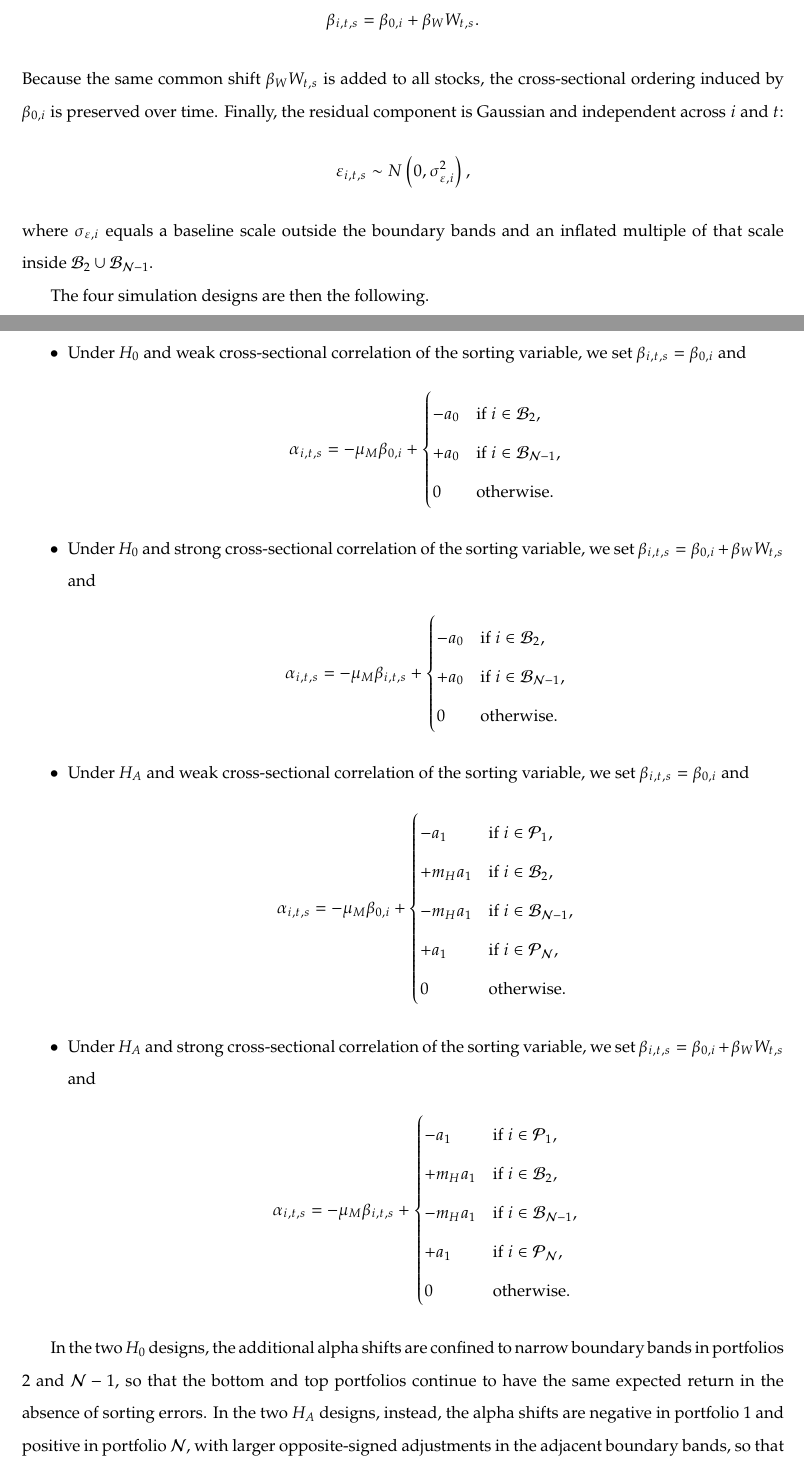
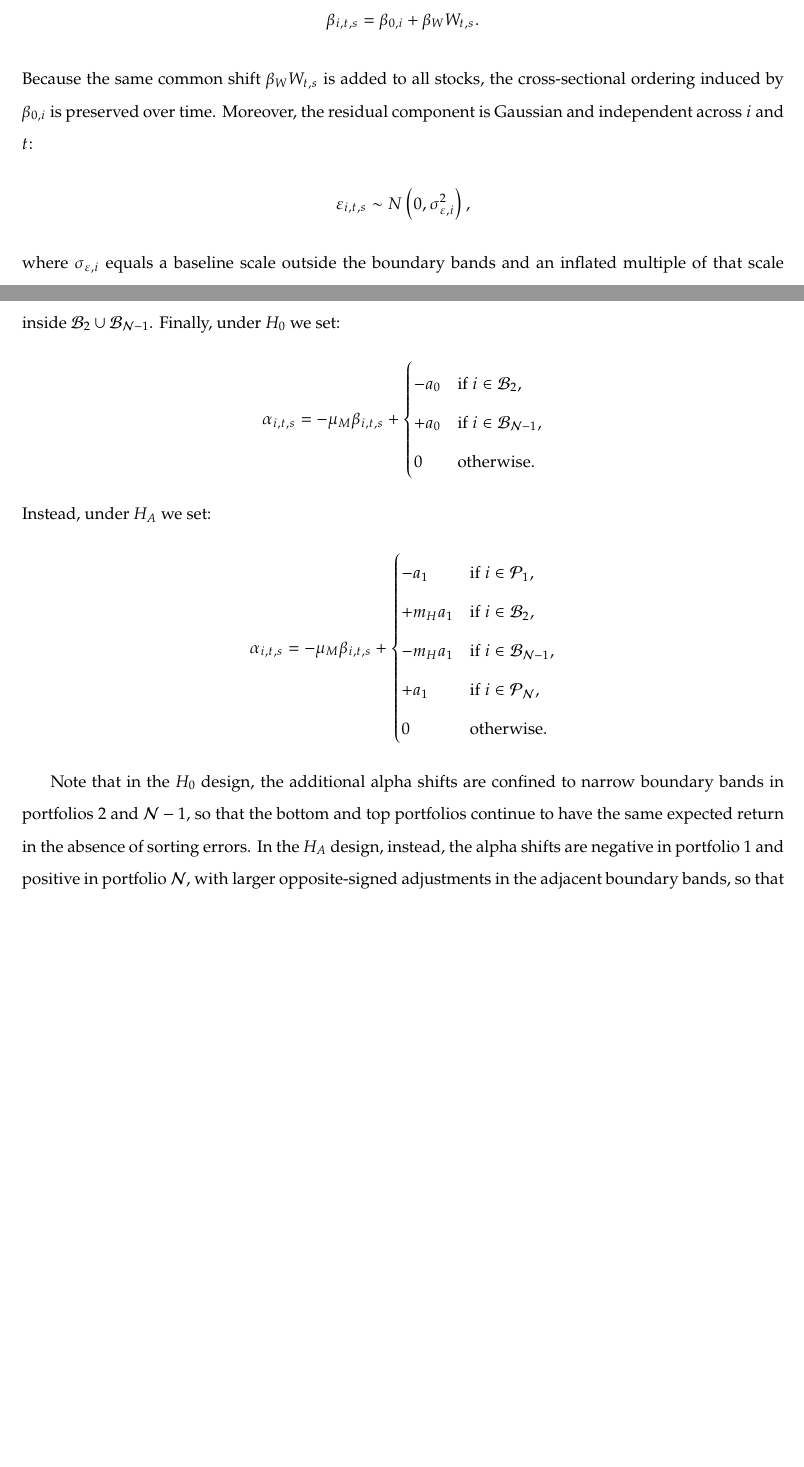
Before and after one commit to nicoloceneda/portfolio-sorts-tex, a LaTeX paper (manuscript/draft.tex, which reads sections/main.tex): two parts of pages 33 and 34 of 53 before the commit and two parts of pages 33 and 34 of 52 after it, joined at a grey line, cut so that both start at the same text, the shorter picture padded with empty space. Compiled offline with pdfLaTeX.

Commit message:
Simplified DGP

```diff
--- a/sections/main.tex
+++ b/sections/main.tex
@@ -910,28 +912,11 @@ Instead, in the setting with strong cross-sectional correlation of the sorting v
 \begin{align*}
     \beta_{i,t,s} = \beta_{0,i} + \beta_W W_{t,s}.
 \end{align*}
-Because the same common shift $\beta_W W_{t,s}$ is added to all stocks, the cross-sectional ordering induced by $\beta_{0,i}$ is preserved over time. Finally, the residual component is Gaussian and independent across $i$ and $t$:
+Because the same common shift $\beta_W W_{t,s}$ is added to all stocks, the cross-sectional ordering induced by $\beta_{0,i}$ is preserved over time. Moreover, the residual component is Gaussian and independent across $i$ and $t$:
 \begin{align*}
     \varepsilon_{i,t,s} \sim N\left(0,\sigma_{\varepsilon,i}^{2}\right),
 \end{align*}
-where $\sigma_{\varepsilon,i}$ equals a baseline scale outside the boundary bands and an inflated multiple of that scale inside $\mathcal{B}_2 \cup \mathcal{B}_{\mathcal{N}-1}$.
-
-The four simulation designs are then the following.
-\begin{itemize}
-    \item Under $H_{0}$ and weak cross-sectional correlation of the sorting variable, we set $\beta_{i,t,s}=\beta_{0,i}$ and
-    \begin{align*}
-        \alpha_{i,t,s}
-        =
-        -\mu_M \beta_{0,i}
-        +
-        \begin{cases}
-            -a_{0} & \text{if } i \in \mathcal{B}_{2},\\
-            +a_{0} & \text{if } i \in \mathcal{B}_{\mathcal{N}-1},\\
-            0 & \text{otherwise.}
-        \end{cases}
-    \end{align*}
-
-    \item Under $H_{0}$ and strong cross-sectional correlation of the sorting variable, we set $\beta_{i,t,s}=\beta_{0,i}+\beta_W W_{t,s}$ and
+where $\sigma_{\varepsilon,i}$ equals a baseline scale outside the boundary bands and an inflated multiple of that scale inside $\mathcal{B}_2 \cup \mathcal{B}_{\mathcal{N}-1}$. Finally, under $H_{0}$ we set:
     \begin{align*}
         \alpha_{i,t,s}
         =
@@ -943,23 +928,7 @@ The four simulation designs are then the following.
             0 & \text{otherwise.}
         \end{cases}
     \end{align*}
-
-    \item Under $H_{A}$ and weak cross-sectional correlation of the sorting variable, we set $\beta_{i,t,s}=\beta_{0,i}$ and
-    \begin{align*}
-        \alpha_{i,t,s}
-        =
-        -\mu_M \beta_{0,i}
-        +
-        \begin{cases}
-            -a_{1} & \text{if } i \in \mathcal{P}_{1},\\
-            +m_{H} a_{1} & \text{if } i \in \mathcal{B}_{2},\\
-            -m_{H} a_{1} & \text{if } i \in \mathcal{B}_{\mathcal{N}-1},\\
-            +a_{1} & \text{if } i \in \mathcal{P}_{\mathcal{N}},\\
-            0 & \text{otherwise.}
-        \end{cases}
-    \end{align*}
-
-    \item Under $H_{A}$ and strong cross-sectional correlation of the sorting variable, we set $\beta_{i,t,s}=\beta_{0,i}+\beta_W W_{t,s}$ and
+Instead, under $H_{A}$ we set:
     \begin{align*}
         \alpha_{i,t,s}
         =
@@ -973,9 +942,8 @@ The four simulation designs are then the following.
             0 & \text{otherwise.}
         \end{cases}
     \end{align*}
-\end{itemize}
 
-In the two $H_{0}$ designs, the additional alpha shifts are confined to narrow boundary bands in portfolios $2$ and $\mathcal{N}-1$, so that the bottom and top portfolios continue to have the same expected return in the absence of sorting errors. In the two $H_{A}$ designs, instead, the alpha shifts are negative in portfolio $1$ and positive in portfolio $\mathcal{N}$, with larger opposite-signed adjustments in the adjacent boundary bands, so that expected returns increase with beta while contamination from the neighboring portfolios attenuates the bottom-minus-top spread. The weak-correlation design keeps the true beta fixed over time, whereas the strong-correlation design makes it depend on the common state variable $W_{t,s}$, thereby inducing strong cross-sectional dependence in the sorting variable.
+Note that in the $H_{0}$ design, the additional alpha shifts are confined to narrow boundary bands in portfolios $2$ and $\mathcal{N}-1$, so that the bottom and top portfolios continue to have the same expected return in the absence of sorting errors. In the $H_{A}$ design, instead, the alpha shifts are negative in portfolio $1$ and positive in portfolio $\mathcal{N}$, with larger opposite-signed adjustments in the adjacent boundary bands, so that expected returns increase with beta while contamination from the neighboring portfolios attenuates the bottom-minus-top spread. The weak-correlation design keeps the true beta fixed over time, whereas the strong-correlation design makes it depend on the common state variable $W_{t,s}$, thereby inducing strong cross-sectional dependence in the sorting variable.
 
 
 \paragraph{Subsampling scheme} We set $R=252$ days (12 months), which implies a ratio $\frac{T-R}{R} = 59$. To maintain the same speed of growth of $T-R$ relative to $R$ in the subsampling scheme, we set $T_\delta = 5\,040$ days (20 years) and $R_\delta = 84$ days (7 months). We thus obtain 481 overlapping windows in the subsampling scheme. We now outline the steps to compute the test statistic $\widehat{Z}_{N,T,R,s}$, the subsampled counterpart $\widehat{Z}_{N,T_\delta,R_\delta,s}^{(k)}$, and recover the size and power of the test statistic.
```
Also changed, not shown: sections/main.tex (26 more changed lines).
